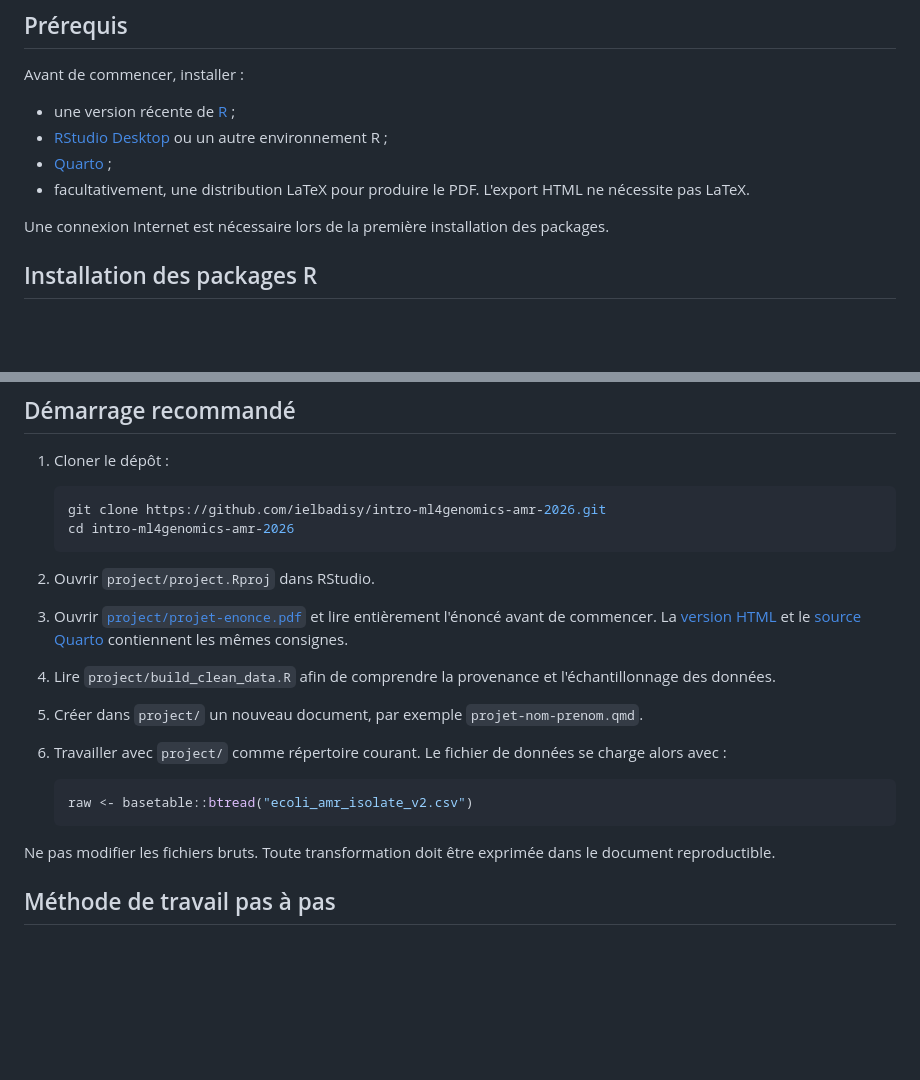
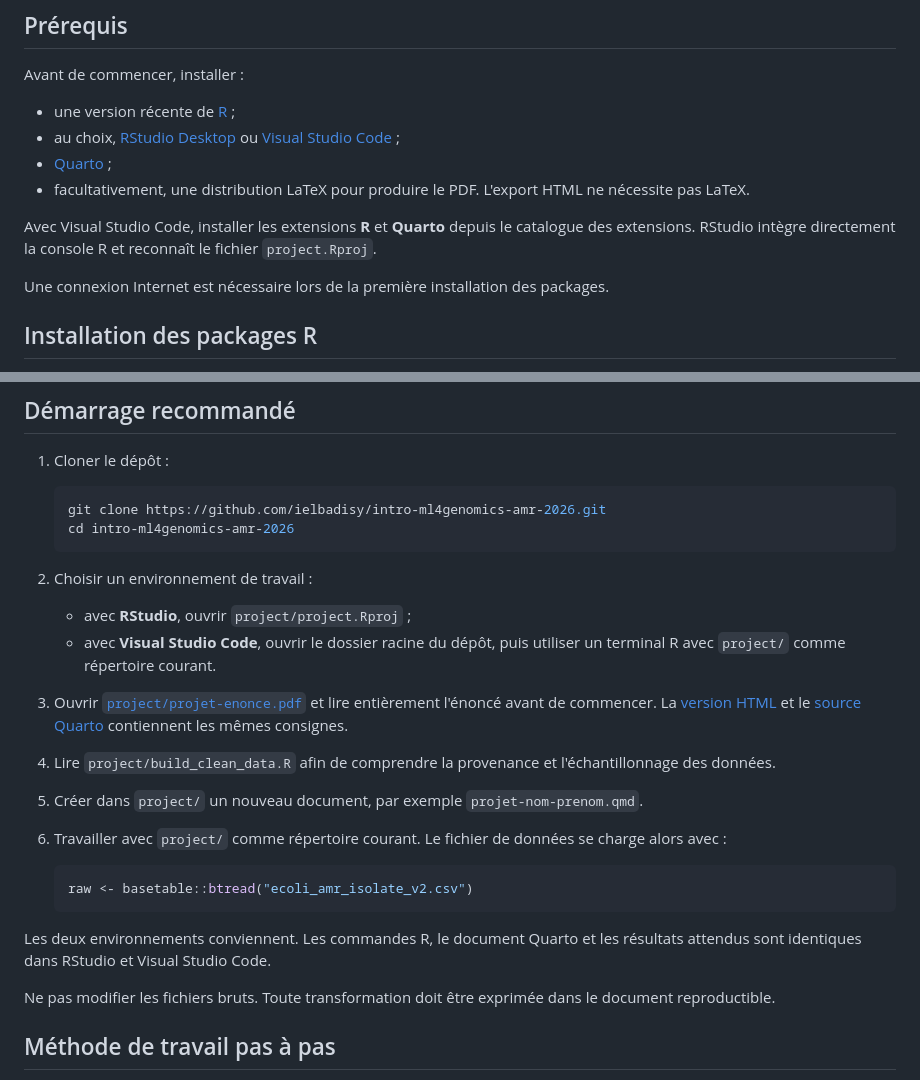
Before and after one commit to ielbadisy/intro-ml4genomics-amr-2026, a Markdown page: README.md, 2 parts joined by grey strips. Drawn GitHub-style; blank space fills up the shorter version.

Commit message:
Document RStudio and VS Code workflows

````diff
--- a/README.md
+++ b/README.md
@@ -55,11 +55,15 @@ l'énoncé fait foi.
 Avant de commencer, installer :
 
 - une version récente de [R](https://cran.r-project.org/) ;
-- [RStudio Desktop](https://posit.co/download/rstudio-desktop/) ou un autre
-  environnement R ;
+- au choix, [RStudio Desktop](https://posit.co/download/rstudio-desktop/) ou
+  [Visual Studio Code](https://code.visualstudio.com/) ;
 - [Quarto](https://quarto.org/docs/get-started/) ;
 - facultativement, une distribution LaTeX pour produire le PDF. L'export HTML
   ne nécessite pas LaTeX.
+
+Avec Visual Studio Code, installer les extensions **R** et **Quarto** depuis le
+catalogue des extensions. RStudio intègre directement la console R et reconnaît
+le fichier `project.Rproj`.
 
 Une connexion Internet est nécessaire lors de la première installation des
 packages.
@@ -98,7 +102,12 @@ library(phynotype)
    cd intro-ml4genomics-amr-2026
    ```
 
-2. Ouvrir `project/project.Rproj` dans RStudio.
+2. Choisir un environnement de travail :
+
+   - avec **RStudio**, ouvrir `project/project.Rproj` ;
+   - avec **Visual Studio Code**, ouvrir le dossier racine du dépôt, puis
+     utiliser un terminal R avec `project/` comme répertoire courant.
+
 3. Ouvrir [`project/projet-enonce.pdf`](project/projet-enonce.pdf) et lire
    entièrement l'énoncé avant de commencer. La
    [version HTML](project/projet-enonce.html) et le
@@ -113,6 +122,9 @@ library(phynotype)
    ```r
    raw <- basetable::btread("ecoli_amr_isolate_v2.csv")
    ```
+
+Les deux environnements conviennent. Les commandes R, le document Quarto et les
+résultats attendus sont identiques dans RStudio et Visual Studio Code.
 
 Ne pas modifier les fichiers bruts. Toute transformation doit être exprimée
 dans le document reproductible.
````
